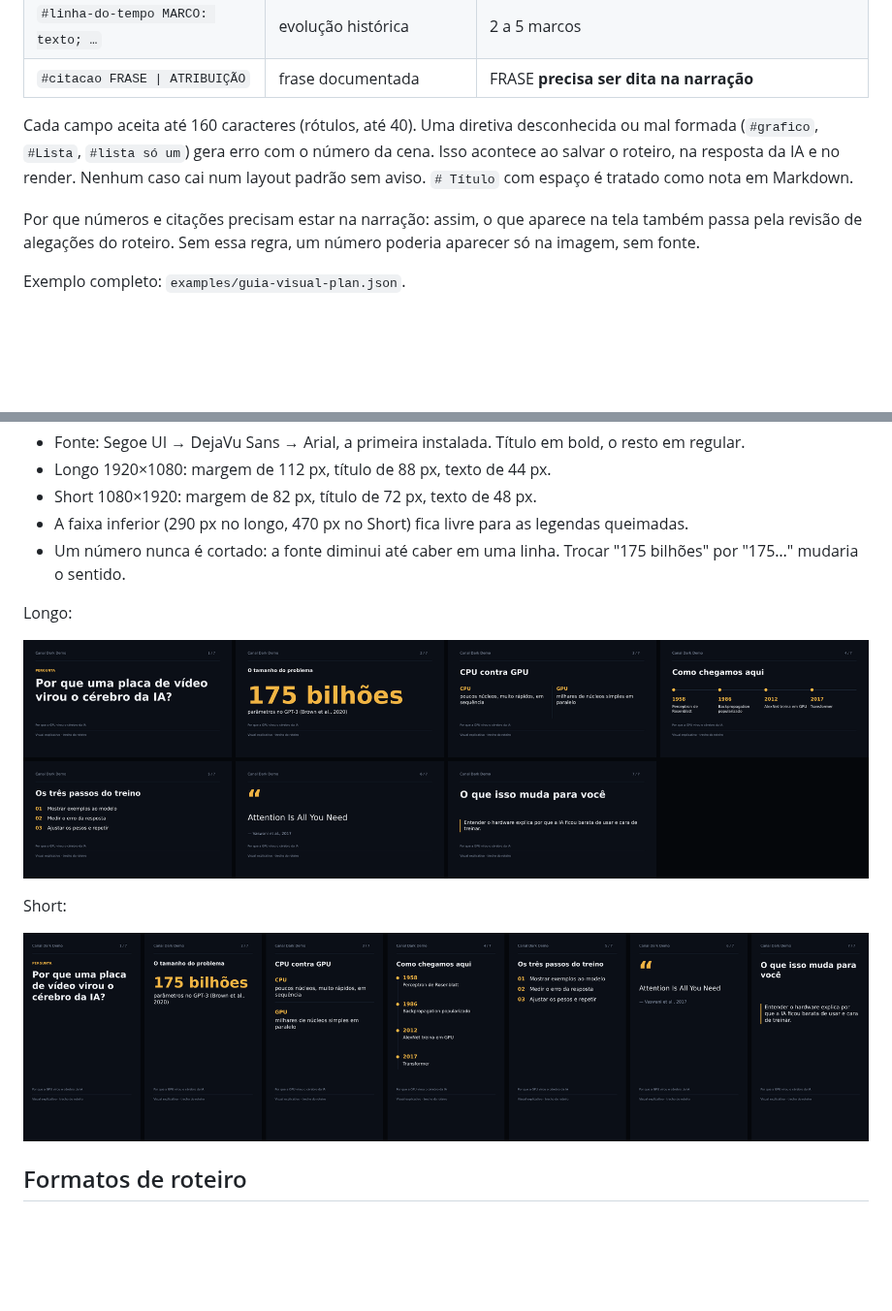
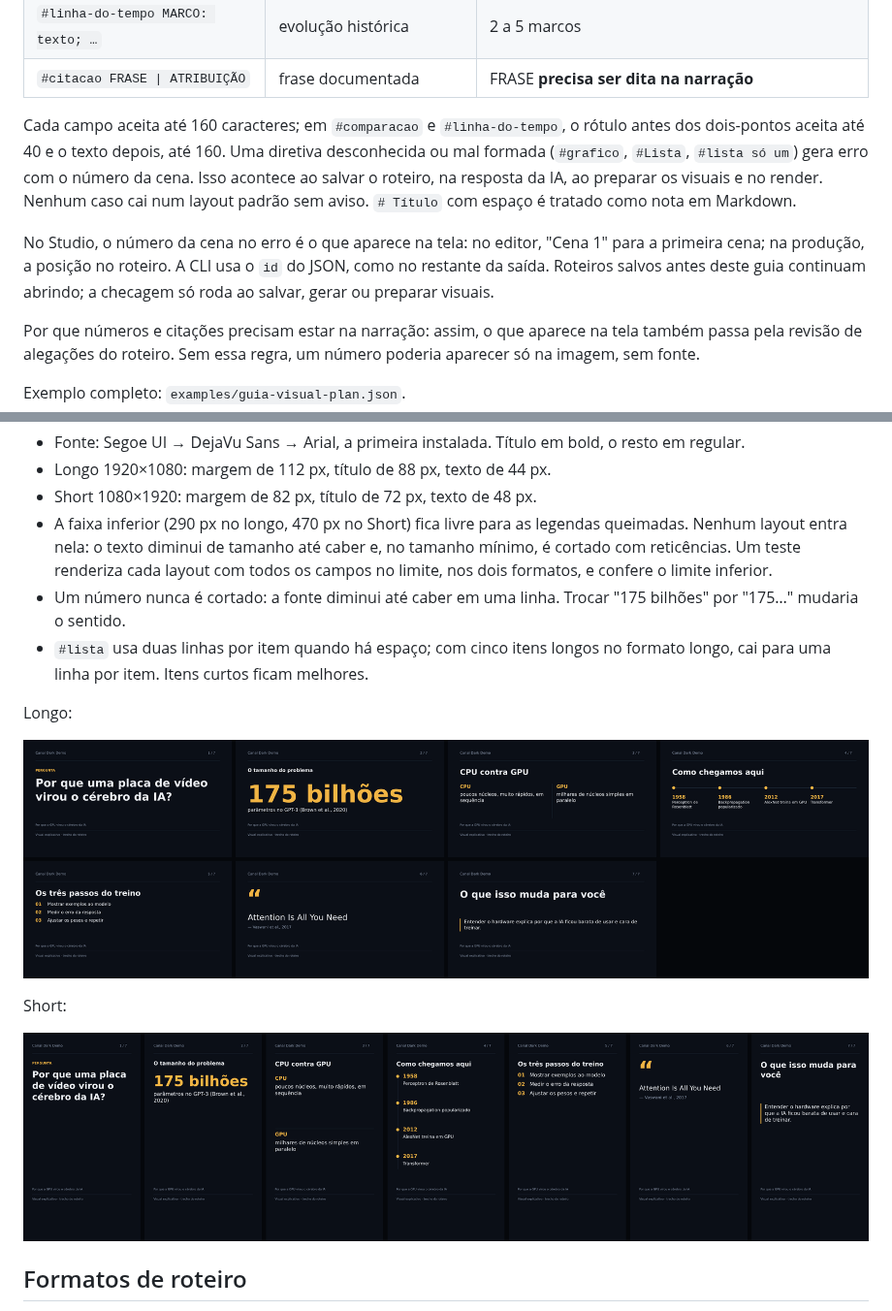
Before and after one commit to prod455/framechester, a Markdown page: docs/GUIA_VISUAL.md, 2 parts joined by grey strips. Shown at 97% size. GitHub-like rendering; pictures changed too: docs/img/guia-visual-long.png, docs/img/guia-visual-short.png; blank space fills up the shorter version.

```diff
--- a/docs/GUIA_VISUAL.md
+++ b/docs/GUIA_VISUAL.md
@@ -41,11 +41,18 @@ uma diretiva. O restante do campo continua sendo nota livre para o operador.
 | `#linha-do-tempo MARCO: texto; …` | evolução histórica | 2 a 5 marcos |
 | `#citacao FRASE \| ATRIBUIÇÃO` | frase documentada | FRASE **precisa ser dita na narração** |
 
-Cada campo aceita até 160 caracteres (rótulos, até 40). Uma diretiva
-desconhecida ou mal formada (`#grafico`, `#Lista`, `#lista só um`) gera
-erro com o número da cena. Isso acontece ao salvar o roteiro, na resposta da
-IA e no render. Nenhum caso cai num layout padrão sem aviso. `# Título` com
-espaço é tratado como nota em Markdown.
+Cada campo aceita até 160 caracteres; em `#comparacao` e `#linha-do-tempo`,
+o rótulo antes dos dois-pontos aceita até 40 e o texto depois, até 160. Uma
+diretiva desconhecida ou mal formada (`#grafico`, `#Lista`, `#lista só um`)
+gera erro com o número da cena. Isso acontece ao salvar o roteiro, na
+resposta da IA, ao preparar os visuais e no render. Nenhum caso cai num
+layout padrão sem aviso. `# Título` com espaço é tratado como nota em
+Markdown.
+
+No Studio, o número da cena no erro é o que aparece na tela: no editor,
+"Cena 1" para a primeira cena; na produção, a posição no roteiro. A CLI usa o
+`id` do JSON, como no restante da saída. Roteiros salvos antes deste guia
+continuam abrindo; a checagem só roda ao salvar, gerar ou preparar visuais.
 
 Por que números e citações precisam estar na narração: assim, o que aparece
 na tela também passa pela revisão de alegações do roteiro. Sem essa regra,
@@ -71,9 +78,14 @@ cargo run -p framechester-cli -- visuals --input examples/guia-visual-plan.json
 - Longo 1920×1080: margem de 112 px, título de 88 px, texto de 44 px.
 - Short 1080×1920: margem de 82 px, título de 72 px, texto de 48 px.
 - A faixa inferior (290 px no longo, 470 px no Short) fica livre para as
-  legendas queimadas.
+  legendas queimadas. Nenhum layout entra nela: o texto diminui de tamanho
+  até caber e, no tamanho mínimo, é cortado com reticências. Um teste
+  renderiza cada layout com todos os campos no limite, nos dois formatos, e
+  confere o limite inferior.
 - Um número nunca é cortado: a fonte diminui até caber em uma linha. Trocar
   "175 bilhões" por "175…" mudaria o sentido.
+- `#lista` usa duas linhas por item quando há espaço; com cinco itens longos
+  no formato longo, cai para uma linha por item. Itens curtos ficam melhores.
 
 Longo:
 
```
Also changed, not shown: CHANGELOG.md (+2 -1 lines), 13 other files.
